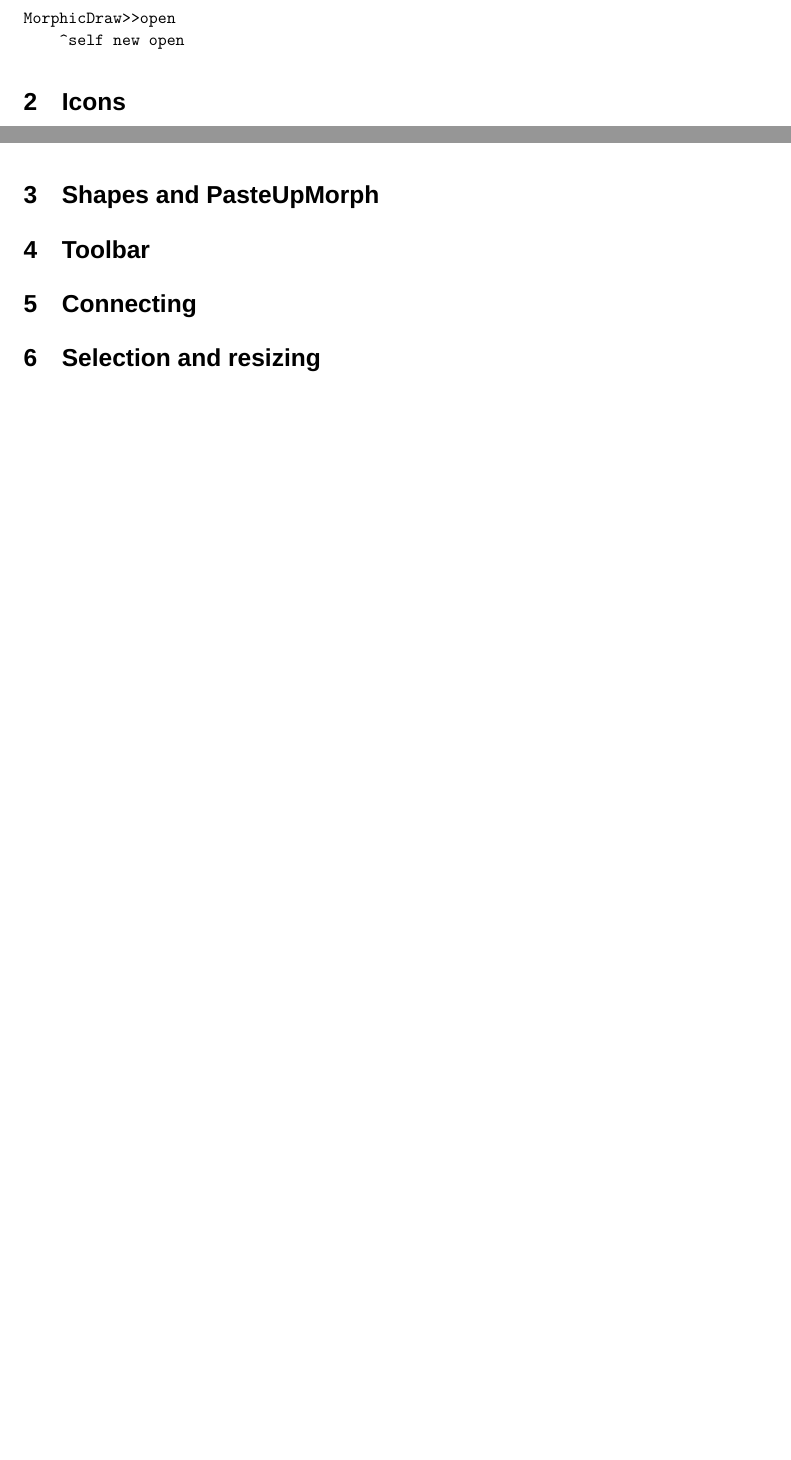
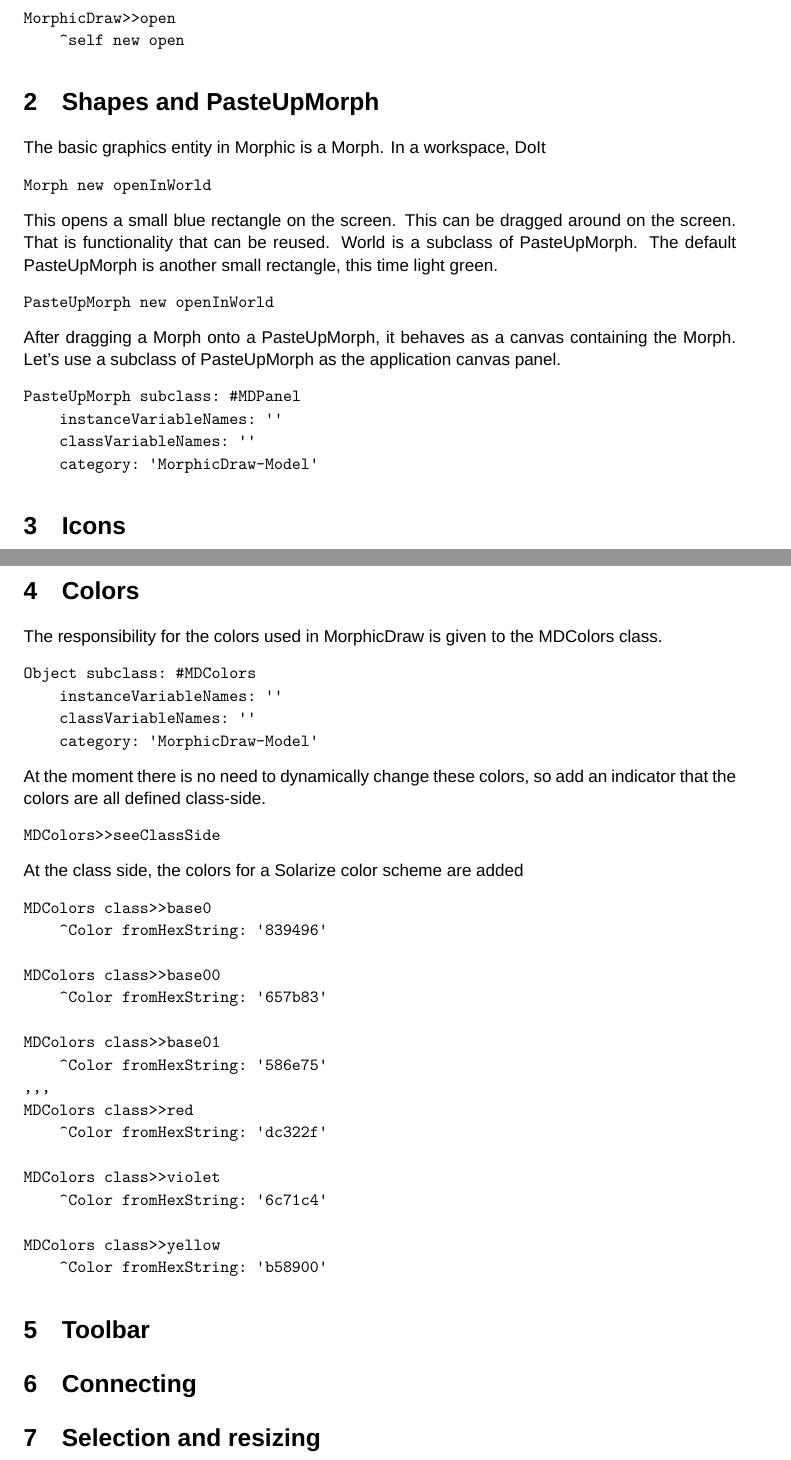
Before and after one commit to StephanEggermont/MorphicDraw, a LaTeX document (MorphicDraw.tex): two parts of pages 4 and 5 of 5 before the commit and two parts of pages 4 and 6 of 7 after it, joined at a grey line, cut so that both start at the same text, the shorter picture padded with empty space. Compiled offline with XeLaTeX; a missing font is replaced by an installed copy or a similar font.

Commit message:
colors, start with shapes

```diff
--- a/MorphicDraw.tex
+++ b/MorphicDraw.tex
@@ -180,6 +179,31 @@ MorphicDraw>>open
     ^self new open
 \end{verbatim}
 
+\section{Shapes and PasteUpMorph}
+The basic graphics entity in Morphic is a Morph. In a workspace, DoIt
+\begin{verbatim}
+Morph new openInWorld
+\end{verbatim}
+This opens a small blue rectangle on the screen. This can be dragged around on
+the screen. That is functionality that can be reused. World is a subclass of
+PasteUpMorph. The default PasteUpMorph is another small rectangle, this
+time light green.
+\begin{verbatim}
+PasteUpMorph new openInWorld
+\end{verbatim}
+After dragging a Morph onto a PasteUpMorph, it behaves as
+a canvas containing the Morph. Let's use a subclass of PasteUpMorph
+as the application canvas panel.
+\begin{verbatim}
+PasteUpMorph subclass: #MDPanel
+    instanceVariableNames: ''
+    classVariableNames: ''
+    category: 'MorphicDraw-Model'
+\end{verbatim}
+
+
+
+
 \section{Icons\label{Icons}}
 The current icons in Pharo are bitmap icons. Athens makes it possible
 to replace them by SVG, vector based icons. PolyMorph adds the
@@ -241,8 +265,40 @@ By having the resource contents in a method, the normal version
 control can be used and there is no need for specific resource
 management. This works well when the resources are small and can be
 manipulated in the image, like png icons.
-\section{Shapes and PasteUpMorph}
 
+\section{Colors}
+The responsibility for the colors used in MorphicDraw is given to the MDColors class.
+\begin{verbatim}
+Object subclass: #MDColors
+    instanceVariableNames: ''
+    classVariableNames: ''
+    category: 'MorphicDraw-Model'
+\end{verbatim}
+At the moment there is no need to dynamically change these colors, so add
+an indicator that the colors are all defined class-side.
+\begin{verbatim}
+MDColors>>seeClassSide
+\end{verbatim}
+At the class side, the colors for a Solarize color scheme are added
+\begin{verbatim}
+MDColors class>>base0
+    ^Color fromHexString: '839496'
+
+MDColors class>>base00
+    ^Color fromHexString: '657b83'
+
+MDColors class>>base01
+    ^Color fromHexString: '586e75'
+,,,
+MDColors class>>red
+    ^Color fromHexString: 'dc322f'
+
+MDColors class>>violet
+    ^Color fromHexString: '6c71c4'
+
+MDColors class>>yellow
+    ^Color fromHexString: 'b58900'
+\end{verbatim}
 \section{Toolbar}
 \section{Connecting}
 
```
Also changed, not shown: MorphicDraw.pdf, MorphicDraw.tex (1 more changed lines).
